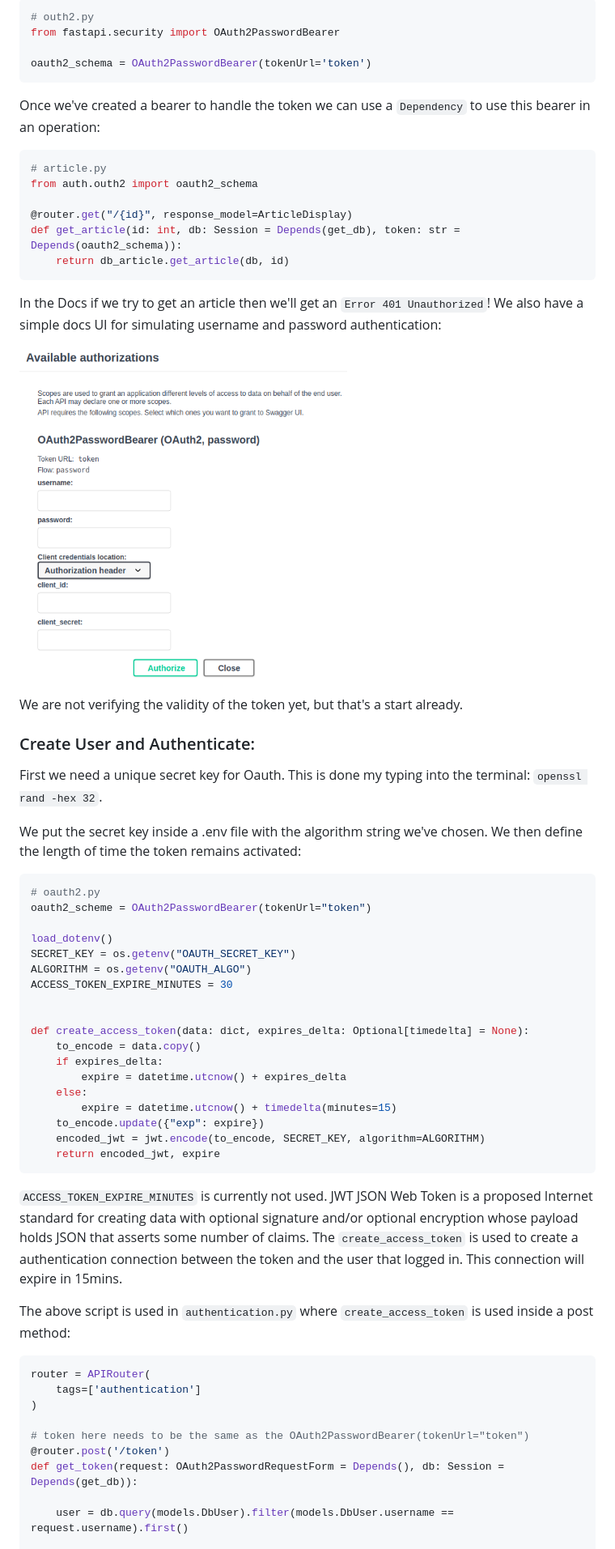
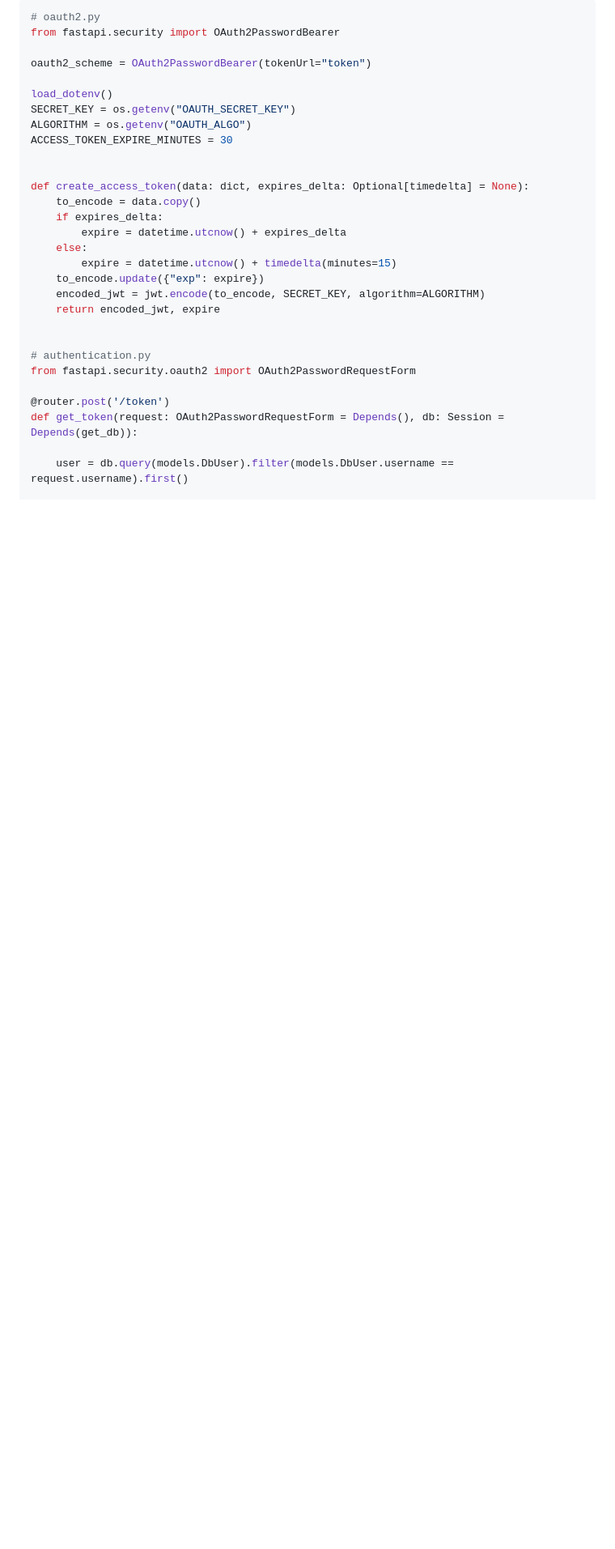
Before and after one commit to RamonJWS/FastAPI, a Markdown page: README.md, the part around the change printed below. Shown: that part at 81% size. GitHub-like rendering; blank space fills up the shorter version.

````diff
--- a/README.md
+++ b/README.md
@@ -788,33 +834,7 @@ First create an `OAuth2PasswordBearer`: https://fastapi.tiangolo.com/tutorial/se
 ```python
-# outh2.py
+# oauth2.py
 from fastapi.security import OAuth2PasswordBearer
 
-oauth2_schema = OAuth2PasswordBearer(tokenUrl='token')
-```
-Once we've created a bearer to handle the token we can use a `Dependency` to use this bearer in an operation:
-```python
-# article.py
-from auth.outh2 import oauth2_schema
-
-@router.get("/{id}", response_model=ArticleDisplay)
-def get_article(id: int, db: Session = Depends(get_db), token: str = Depends(oauth2_schema)):
-    return db_article.get_article(db, id)
-```
-In the Docs if we try to get an article then we'll get an `Error 401 Unauthorized`! We also have a simple docs UI for
-simulating username and password authentication:
-
-![My Image](/rm_images/DocsAuth.PNG)
-
-We are not verifying the validity of the token yet, but that's a start already.
-
-### Create User and Authenticate:
-
-First we need a unique secret key for Oauth. This is done my typing into the terminal: `openssl rand -hex 32`. </br>
-
-We put the secret key inside a .env file with the algorithm string we've chosen. We then define the length of time the
-token remains activated:
-```python
-# oauth2.py
 oauth2_scheme = OAuth2PasswordBearer(tokenUrl="token")
 
 load_dotenv()
@@ -832,19 +852,11 @@ def create_access_token(data: dict, expires_delta: Optional[timedelta] = None):
     to_encode.update({"exp": expire})
     encoded_jwt = jwt.encode(to_encode, SECRET_KEY, algorithm=ALGORITHM)
     return encoded_jwt, expire
-```
-`ACCESS_TOKEN_EXPIRE_MINUTES` is currently not used. JWT JSON Web Token is a proposed Internet standard for creating
-data with optional signature and/or optional encryption whose payload holds JSON that asserts some number of claims.
-The `create_access_token` is used to create a authentication connection between the token and the user that logged in.
-This connection will expire in 15mins.
 
-The above script is used in `authentication.py` where `create_access_token` is used inside a post method:
-```python
-router = APIRouter(
-    tags=['authentication']
-)
 
-# token here needs to be the same as the OAuth2PasswordBearer(tokenUrl="token")
+# authentication.py
+from fastapi.security.oauth2 import OAuth2PasswordRequestForm
+
 @router.post('/token')
 def get_token(request: OAuth2PasswordRequestForm = Depends(), db: Session = Depends(get_db)):
 
````
Also changed, not shown: other parts of README.md (+110 -26 lines), rm_images/oAuth2_and_JWT.jpg (added), 1 other file.
